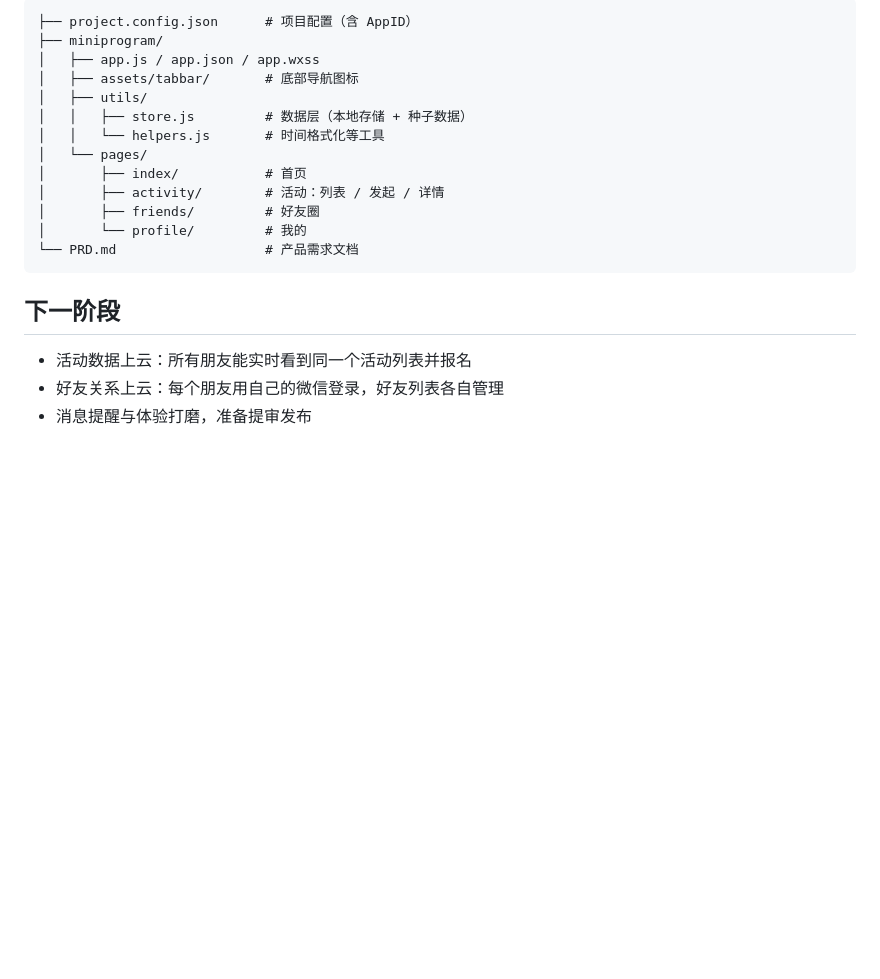
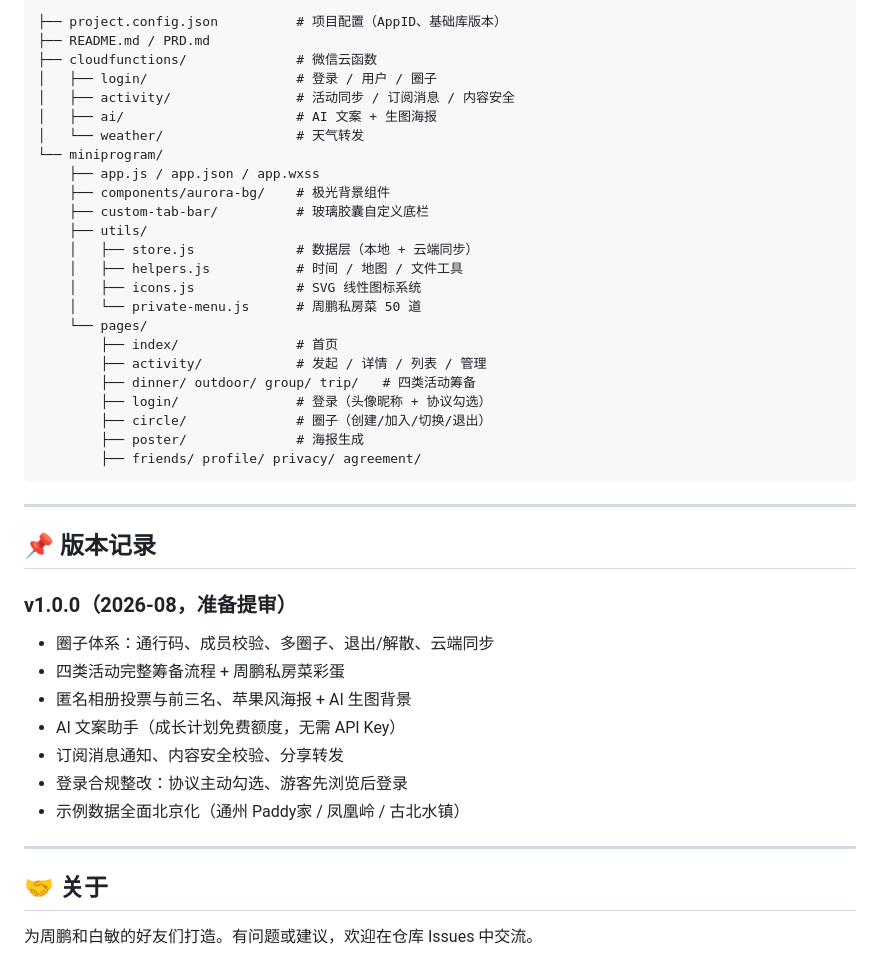
Before and after one commit to chonpszhou/paddy-helper, a Markdown page: README.md, the part around one of its changes. Drawn GitHub-style; blank space fills up the shorter version.

Commit message:
丰富 README：功能总览、快速开始、圈子/聚餐/AI/合规说明、目录结构与版本记录

````diff
--- a/README.md
+++ b/README.md
@@ -106,22 +145,47 @@
 
 ```
-├── project.config.json      # 项目配置（含 AppID）
-├── miniprogram/
-│   ├── app.js / app.json / app.wxss
-│   ├── assets/tabbar/       # 底部导航图标
-│   ├── utils/
-│   │   ├── store.js         # 数据层（本地存储 + 种子数据）
-│   │   └── helpers.js       # 时间格式化等工具
-│   └── pages/
-│       ├── index/           # 首页
-│       ├── activity/        # 活动：列表 / 发起 / 详情
-│       ├── friends/         # 好友圈
-│       └── profile/         # 我的
-└── PRD.md                   # 产品需求文档
+├── project.config.json          # 项目配置（AppID、基础库版本）
+├── README.md / PRD.md
+├── cloudfunctions/              # 微信云函数
+│   ├── login/                   # 登录 / 用户 / 圈子
+│   ├── activity/                # 活动同步 / 订阅消息 / 内容安全
+│   ├── ai/                      # AI 文案 + 生图海报
+│   └── weather/                 # 天气转发
+└── miniprogram/
+    ├── app.js / app.json / app.wxss
+    ├── components/aurora-bg/    # 极光背景组件
+    ├── custom-tab-bar/          # 玻璃胶囊自定义底栏
+    ├── utils/
+    │   ├── store.js             # 数据层（本地 + 云端同步）
+    │   ├── helpers.js           # 时间 / 地图 / 文件工具
+    │   ├── icons.js             # SVG 线性图标系统
+    │   └── private-menu.js      # 周鹏私房菜 50 道
+    └── pages/
+        ├── index/               # 首页
+        ├── activity/            # 发起 / 详情 / 列表 / 管理
+        ├── dinner/ outdoor/ group/ trip/   # 四类活动筹备
+        ├── login/               # 登录（头像昵称 + 协议勾选）
+        ├── circle/              # 圈子（创建/加入/切换/退出）
+        ├── poster/              # 海报生成
+        ├── friends/ profile/ privacy/ agreement/
 ```
 
-## 下一阶段
+---
 
-- 活动数据上云：所有朋友能实时看到同一个活动列表并报名
-- 好友关系上云：每个朋友用自己的微信登录，好友列表各自管理
-- 消息提醒与体验打磨，准备提审发布
+## 📌 版本记录
+
+### v1.0.0（2026-08，准备提审）
+
+- 圈子体系：通行码、成员校验、多圈子、退出/解散、云端同步
+- 四类活动完整筹备流程 + 周鹏私房菜彩蛋
+- 匿名相册投票与前三名、苹果风海报 + AI 生图背景
+- AI 文案助手（成长计划免费额度，无需 API Key）
+- 订阅消息通知、内容安全校验、分享转发
+- 登录合规整改：协议主动勾选、游客先浏览后登录
+- 示例数据全面北京化（通州 Paddy家 / 凤凰岭 / 古北水镇）
+
+---
+
+## 🤝 关于
+
+为周鹏和白敏的好友们打造。有问题或建议，欢迎在仓库 Issues 中交流。
````
Also changed, not shown: other parts of README.md (+114 -75 lines).
